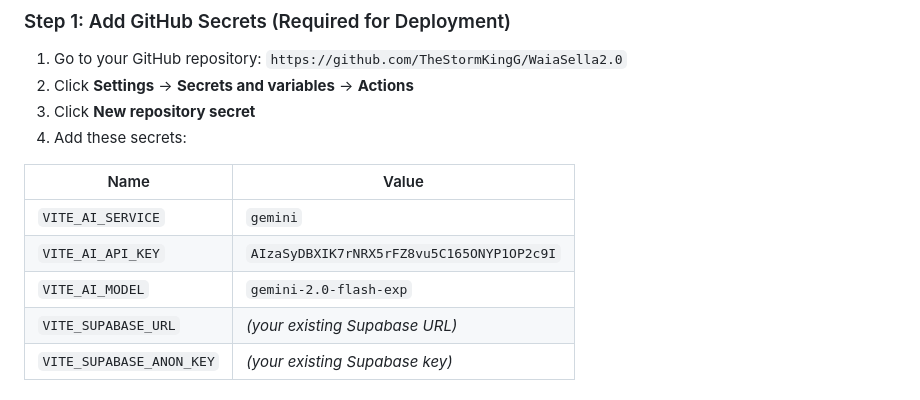
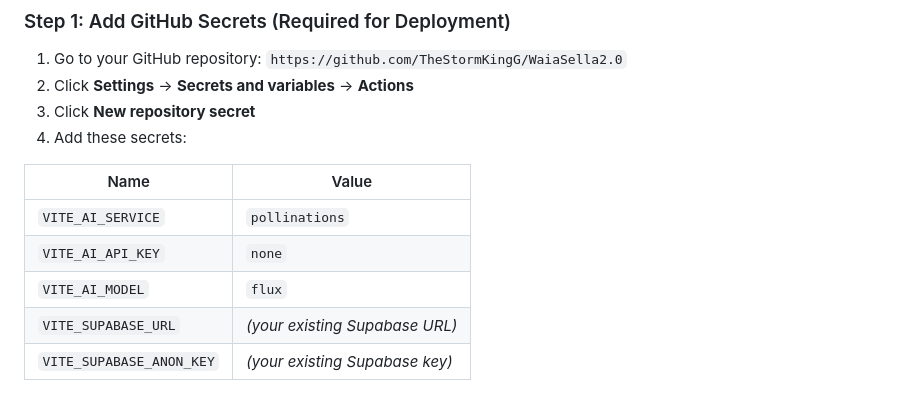
Before and after one commit to TheStormKingG/WaiaSella2.0, a Markdown page: DEPLOYMENT_SECURITY.md, the part around the change. Drawn GitHub-style.

Commit message:
Update deployment security docs for Pollinations configuration

```diff
--- a/DEPLOYMENT_SECURITY.md
+++ b/DEPLOYMENT_SECURITY.md
@@ -17,9 +17,9 @@
 
 | Name | Value |
 |------|-------|
-| `VITE_AI_SERVICE` | `gemini` |
-| `VITE_AI_API_KEY` | `AIzaSyDBXIK7rNRX5rFZ8vu5C165ONYP1OP2c9I` |
-| `VITE_AI_MODEL` | `gemini-2.0-flash-exp` |
+| `VITE_AI_SERVICE` | `pollinations` |
+| `VITE_AI_API_KEY` | `none` |
+| `VITE_AI_MODEL` | `flux` |
 | `VITE_SUPABASE_URL` | *(your existing Supabase URL)* |
 | `VITE_SUPABASE_ANON_KEY` | *(your existing Supabase key)* |
 
```
